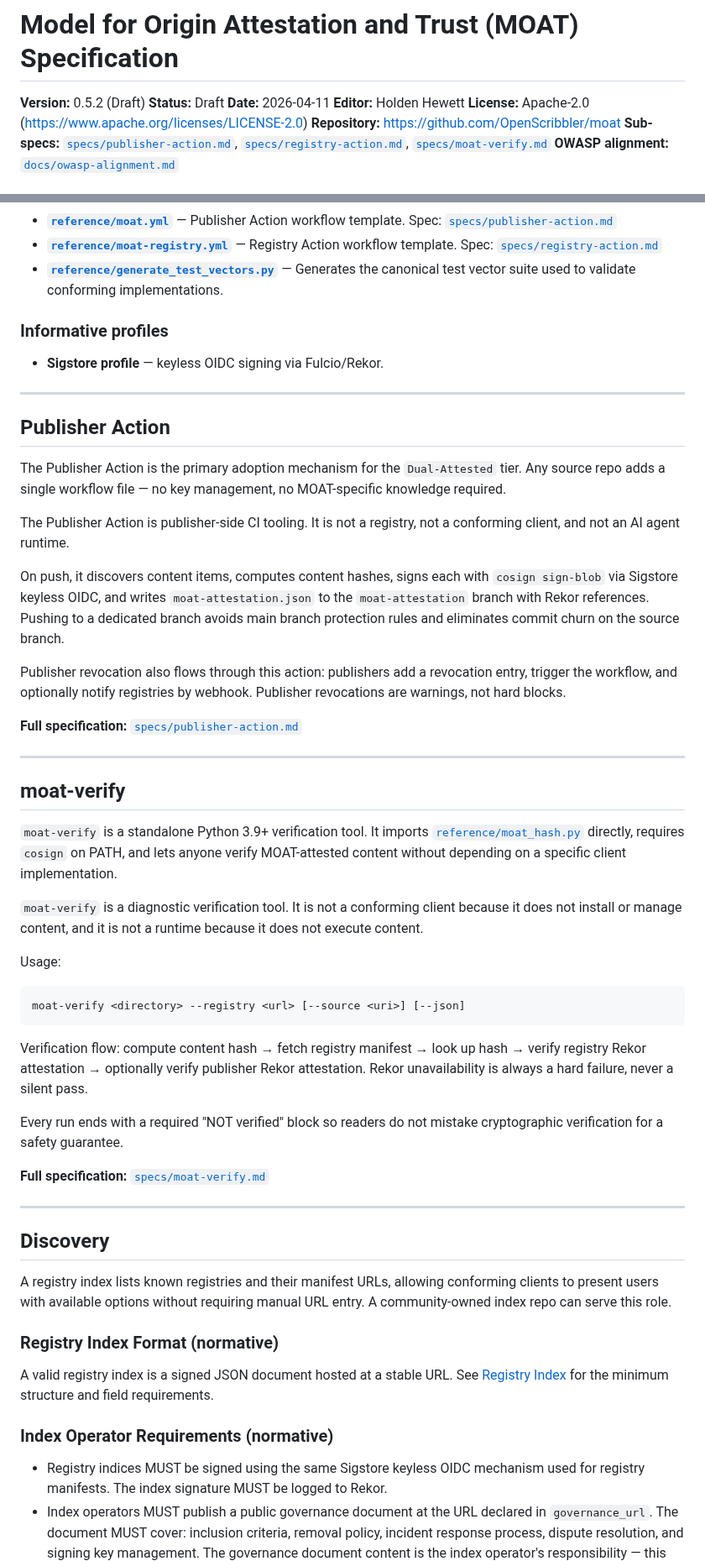
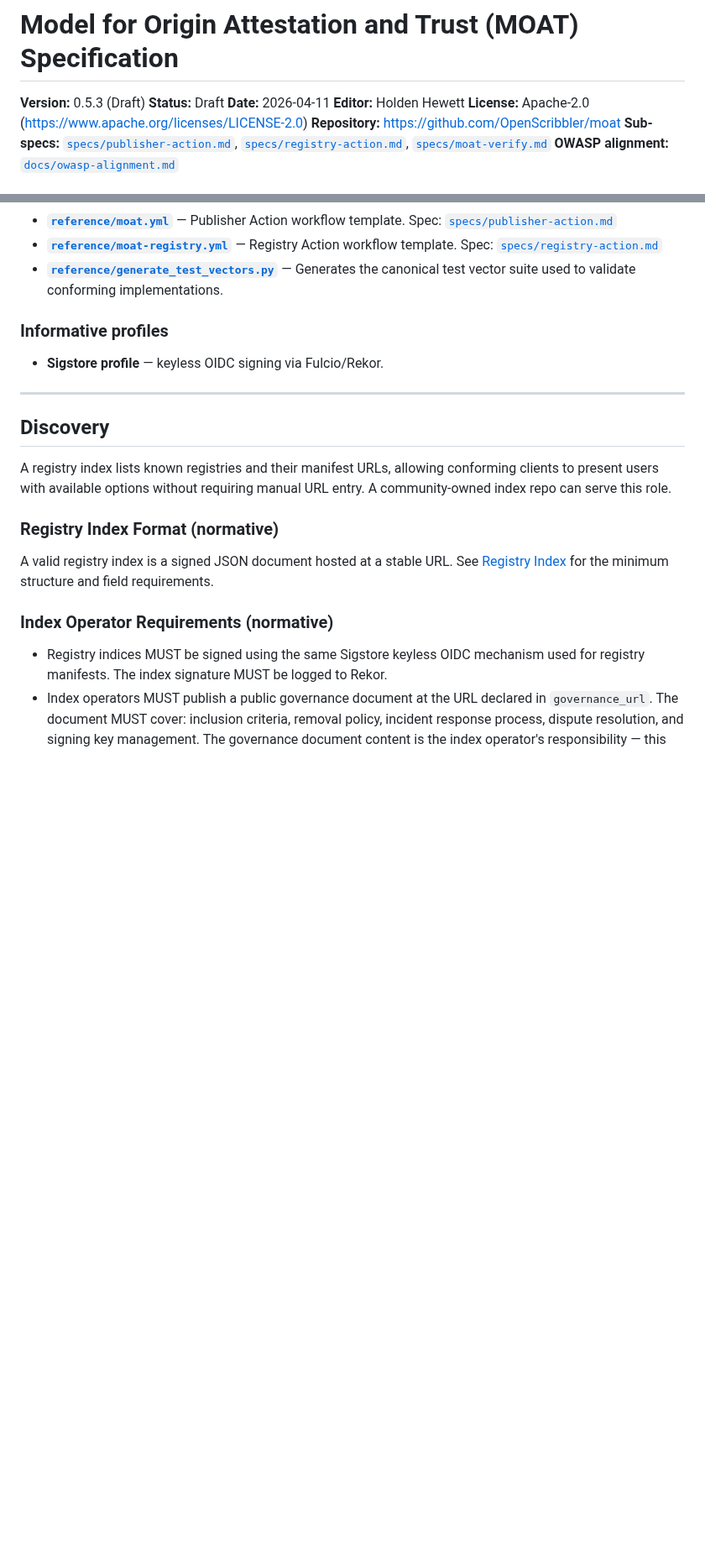
Before and after one commit to OpenScribbler/moat, a Markdown page: moat-spec.md, 2 parts joined by grey strips. Shown at 84% size. GitHub-like rendering; blank space fills up the shorter version.

Commit message:
spec: release v0.5.3 — remove redundant Publisher Action and moat-verify sections
Both top-level summary sections duplicated content already in
## Conforming specs and the respective sub-specs. No normative
content was unique to them.

Co-Authored-By: Claude Sonnet 4.6 <noreply@anthropic.com>

````diff
--- a/moat-spec.md
+++ b/moat-spec.md
@@ -1,6 +1,6 @@
 # Model for Origin Attestation and Trust (MOAT) Specification
 
-**Version:** 0.5.2 (Draft)
+**Version:** 0.5.3 (Draft)
 **Status:** Draft
 **Date:** 2026-04-11
 **Editor:** Holden Hewett
@@ -534,49 +534,6 @@ These items are required for conformance. A conforming registry, a conforming cl
 
 ---
 
-## Publisher Action
-
-The Publisher Action is the primary adoption mechanism for the `Dual-Attested` tier. Any source repo adds a single
-workflow file — no key management, no MOAT-specific knowledge required.
-
-The Publisher Action is publisher-side CI tooling. It is not a registry, not a conforming client, and not an AI
-agent runtime.
-
-On push, it discovers content items, computes content hashes, signs each with `cosign sign-blob` via Sigstore keyless
-OIDC, and writes `moat-attestation.json` to the `moat-attestation` branch with Rekor references. Pushing to a
-dedicated branch avoids main branch protection rules and eliminates commit churn on the source branch.
-
-Publisher revocation also flows through this action: publishers add a revocation entry, trigger the workflow, and
-optionally notify registries by webhook. Publisher revocations are warnings, not hard blocks.
-
-**Full specification:** [`specs/publisher-action.md`](specs/publisher-action.md)
-
----
-
-## moat-verify
-
-`moat-verify` is a standalone Python 3.9+ verification tool. It imports [`reference/moat_hash.py`](reference/moat_hash.py) directly, requires `cosign` on
-PATH, and lets anyone verify MOAT-attested content without depending on a specific client implementation.
-
-`moat-verify` is a diagnostic verification tool. It is not a conforming client because it does not install or manage
-content, and it is not a runtime because it does not execute content.
-
-Usage:
-
-```bash
-moat-verify <directory> --registry <url> [--source <uri>] [--json]
-```
-
-Verification flow: compute content hash → fetch registry manifest → look up hash → verify registry Rekor attestation →
-optionally verify publisher Rekor attestation. Rekor unavailability is always a hard failure, never a silent pass.
-
-Every run ends with a required "NOT verified" block so readers do not mistake cryptographic verification for a safety
-guarantee.
-
-**Full specification:** [`specs/moat-verify.md`](specs/moat-verify.md)
-
----
-
 ## Discovery
 
 A registry index lists known registries and their manifest URLs, allowing conforming clients to present users with
````
Also changed, not shown: CHANGELOG.md (+11 -0 lines).
